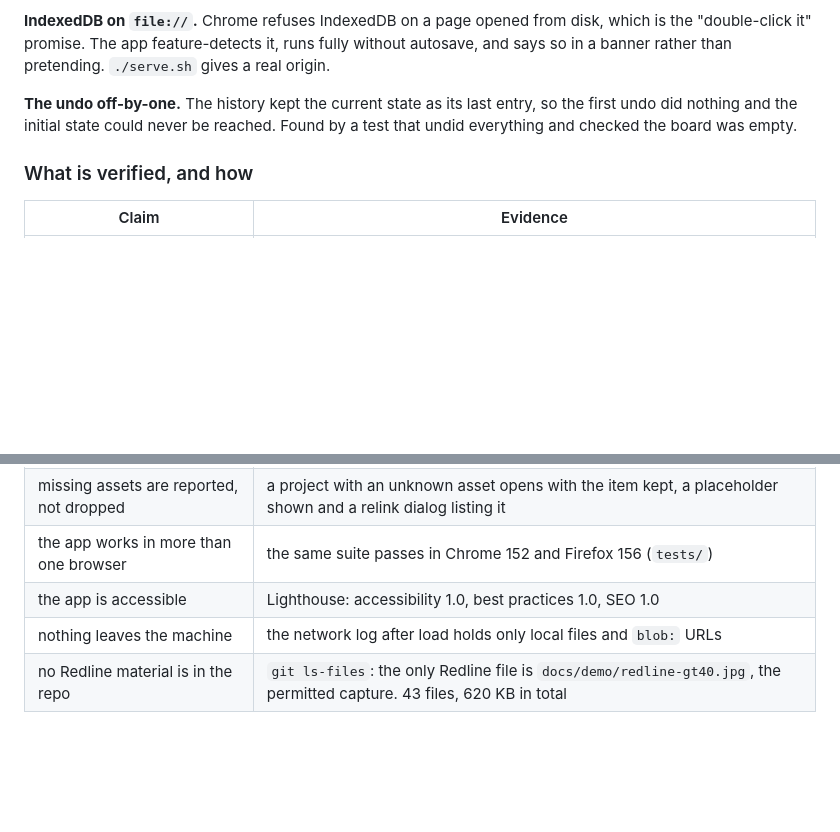
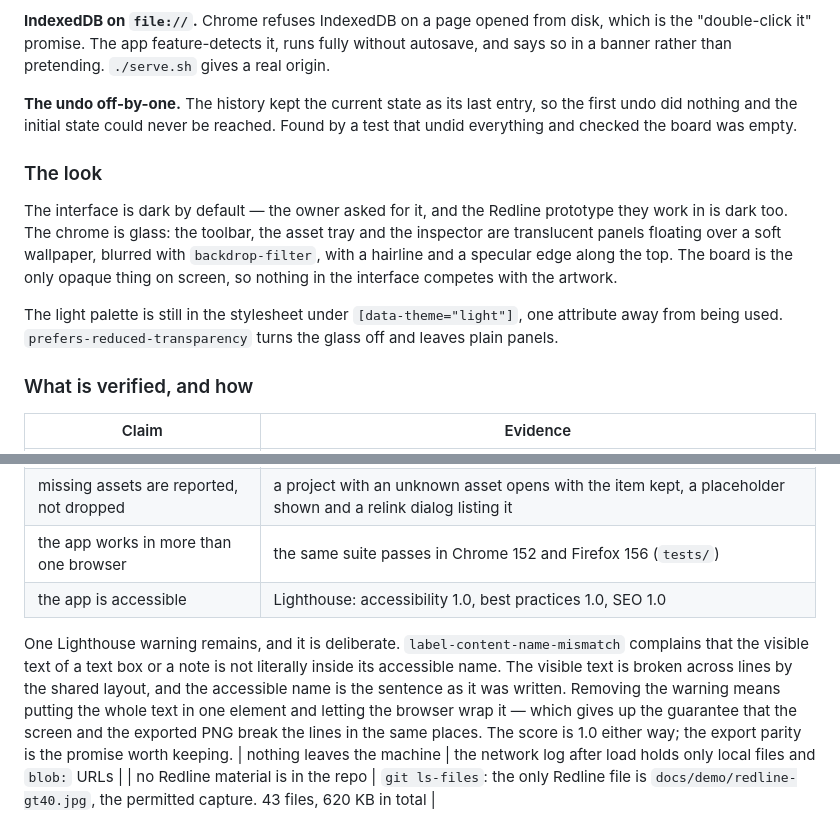
Before and after one commit to Roqett/magnet-napkin, a Markdown page: docs/PLAN.md, 2 parts joined by grey strips. Rendered like a GitHub page; blank space fills up the shorter version.

Commit message:
docs: the dark glass look, and the one Lighthouse warning kept on purpose

```diff
--- a/docs/PLAN.md
+++ b/docs/PLAN.md
@@ -326,6 +326,19 @@ was proved and what is still open.
 
 **The undo off-by-one.** The history kept the current state as its last entry, so the first undo did nothing and the initial state could never be reached. Found by a test that undid everything and checked the board was empty.
 
+### The look
+
+The interface is dark by default — the owner asked for it, and the Redline
+prototype they work in is dark too. The chrome is glass: the toolbar, the
+asset tray and the inspector are translucent panels floating over a soft
+wallpaper, blurred with `backdrop-filter`, with a hairline and a specular
+edge along the top. The board is the only opaque thing on screen, so nothing
+in the interface competes with the artwork.
+
+The light palette is still in the stylesheet under `[data-theme="light"]`, one
+attribute away from being used. `prefers-reduced-transparency` turns the
+glass off and leaves plain panels.
+
 ### What is verified, and how
 
 | Claim | Evidence |
@@ -338,6 +351,15 @@ was proved and what is still open.
 | missing assets are reported, not dropped | a project with an unknown asset opens with the item kept, a placeholder shown and a relink dialog listing it |
 | the app works in more than one browser | the same suite passes in Chrome 152 and Firefox 156 (`tests/`) |
 | the app is accessible | Lighthouse: accessibility 1.0, best practices 1.0, SEO 1.0 |
+
+One Lighthouse warning remains, and it is deliberate. `label-content-name-mismatch`
+complains that the visible text of a text box or a note is not literally inside
+its accessible name. The visible text is broken across lines by the shared
+layout, and the accessible name is the sentence as it was written. Removing the
+warning means putting the whole text in one element and letting the browser
+wrap it — which gives up the guarantee that the screen and the exported PNG
+break the lines in the same places. The score is 1.0 either way; the export
+parity is the promise worth keeping.
 | nothing leaves the machine | the network log after load holds only local files and `blob:` URLs |
 | no Redline material is in the repo | `git ls-files`: the only Redline file is `docs/demo/redline-gt40.jpg`, the permitted capture. 43 files, 620 KB in total |
 
```
Also changed, not shown: docs/demo/screenshot.png.
